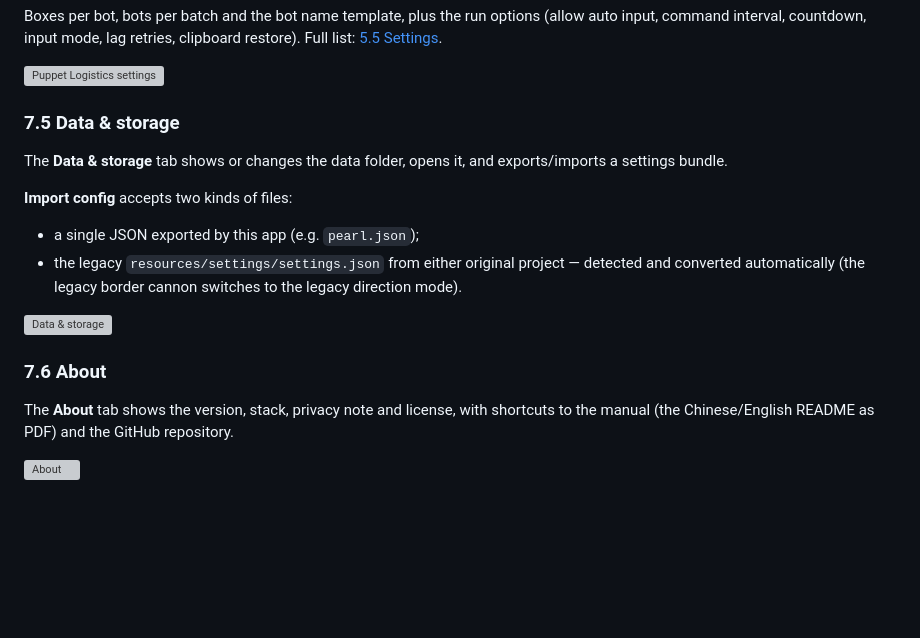
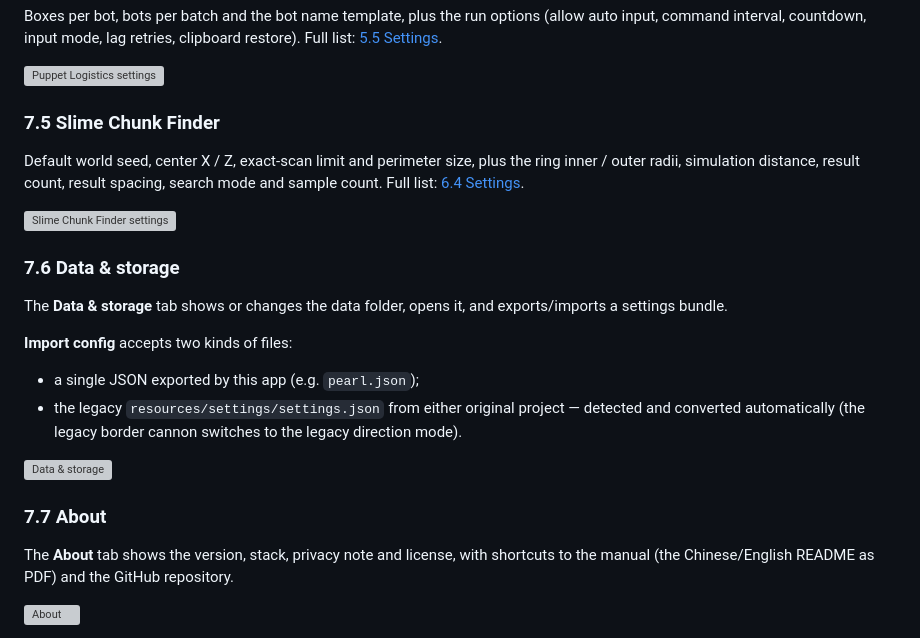
Before and after one commit to FantasySilence/LSP_PlayerKit, a Markdown page: docs/README.en.md, the part around the change. Drawn GitHub-style; blank space fills up the shorter version; grey boxes are pictures that could not be loaded.

```diff
--- a/docs/README.en.md
+++ b/docs/README.en.md
@@ -410,7 +410,13 @@ Boxes per bot, bots per batch and the bot name template, plus the run options (a
 
 ![Puppet Logistics settings](../README_img/en/14-settings-puppet.png)
 
-### 7.5 Data & storage
+### 7.5 Slime Chunk Finder
+
+Default world seed, center X / Z, exact-scan limit and perimeter size, plus the ring inner / outer radii, simulation distance, result count, result spacing, search mode and sample count. Full list: [6.4 Settings](#64-settings).
+
+![Slime Chunk Finder settings](../README_img/en/19-settings-slime.png)
+
+### 7.6 Data & storage
 
 The **Data & storage** tab shows or changes the data folder, opens it, and exports/imports a settings bundle.
 
@@ -421,7 +427,7 @@ The **Data & storage** tab shows or changes the data folder, opens it, and expor
 
 ![Data & storage](../README_img/en/4-storage.png)
 
-### 7.6 About
+### 7.7 About
 
 The **About** tab shows the version, stack, privacy note and license, with shortcuts to the manual (the Chinese/English README as PDF) and the GitHub repository.
 
```
Also changed, not shown: README.md (+8 -2 lines), README_img/19-settings-slime.png (added), 3 other files.
